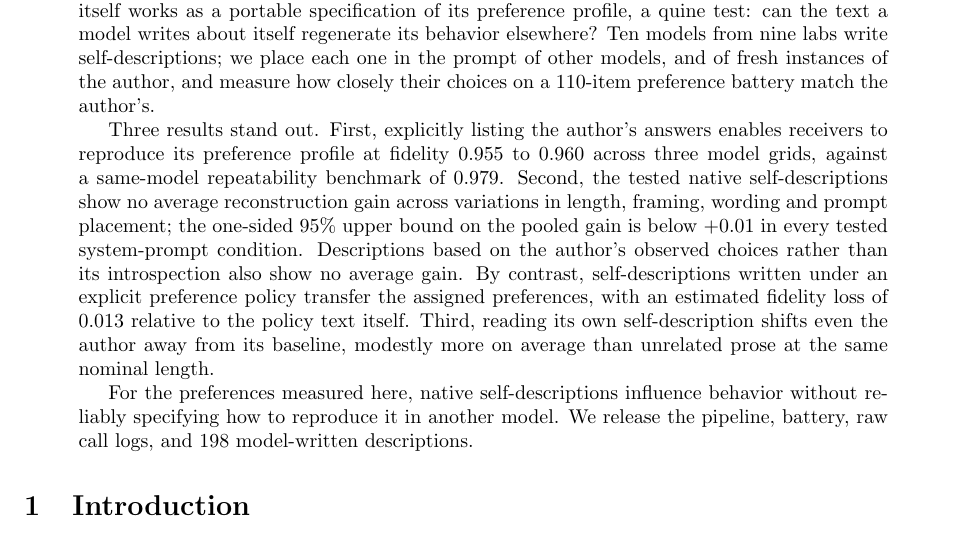
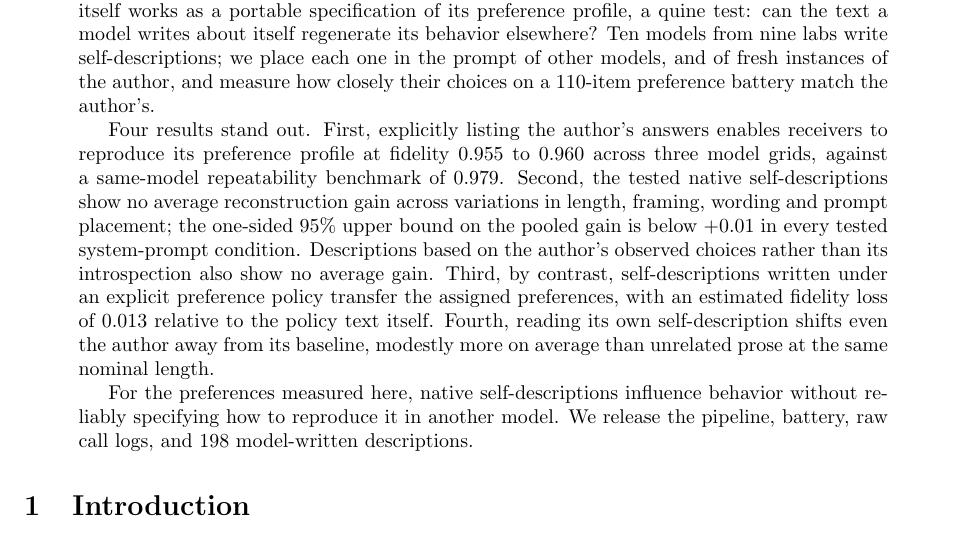
Before and after one commit to bibinsees/quine-test, a LaTeX paper (arxiv/main.tex): part of page 1 of 30, cut so that both start at the same text. Compiled offline with pdfLaTeX.

Commit message:
Abstract: four numbered results, the assigned-policy transfer counted as its own finding
Co-Authored-By: Claude Fable 5.1 <noreply@anthropic.com>

```diff
--- a/arxiv/main.tex
+++ b/arxiv/main.tex
@@ -52,7 +52,7 @@ self-descriptions; we place each one in the prompt of other models, and of
 fresh instances of the author, and measure how closely their choices on a
 110-item preference battery match the author's.
 
-Three results stand out. First, explicitly listing the author's answers
+Four results stand out. First, explicitly listing the author's answers
 enables receivers to reproduce its preference profile at fidelity 0.955 to
 0.960 across three model grids, against a same-model repeatability
 benchmark of 0.979. Second, the tested native self-descriptions show no
@@ -60,10 +60,10 @@ average reconstruction gain across variations in length, framing, wording
 and prompt placement; the one-sided 95\% upper bound on the pooled gain is
 below $+0.01$ in every tested system-prompt condition. Descriptions based on
 the author's observed choices rather than its introspection also show no
-average gain. By contrast,
+average gain. Third, by contrast,
 self-descriptions written under an explicit preference policy transfer the
 assigned preferences, with an estimated fidelity loss of 0.013 relative to
-the policy text itself. Third, reading its own self-description shifts even
+the policy text itself. Fourth, reading its own self-description shifts even
 the author away from its baseline, modestly more on average than unrelated
 prose at the same nominal length.
 
```
Also changed, not shown: results/arxiv/main_preview.pdf.
